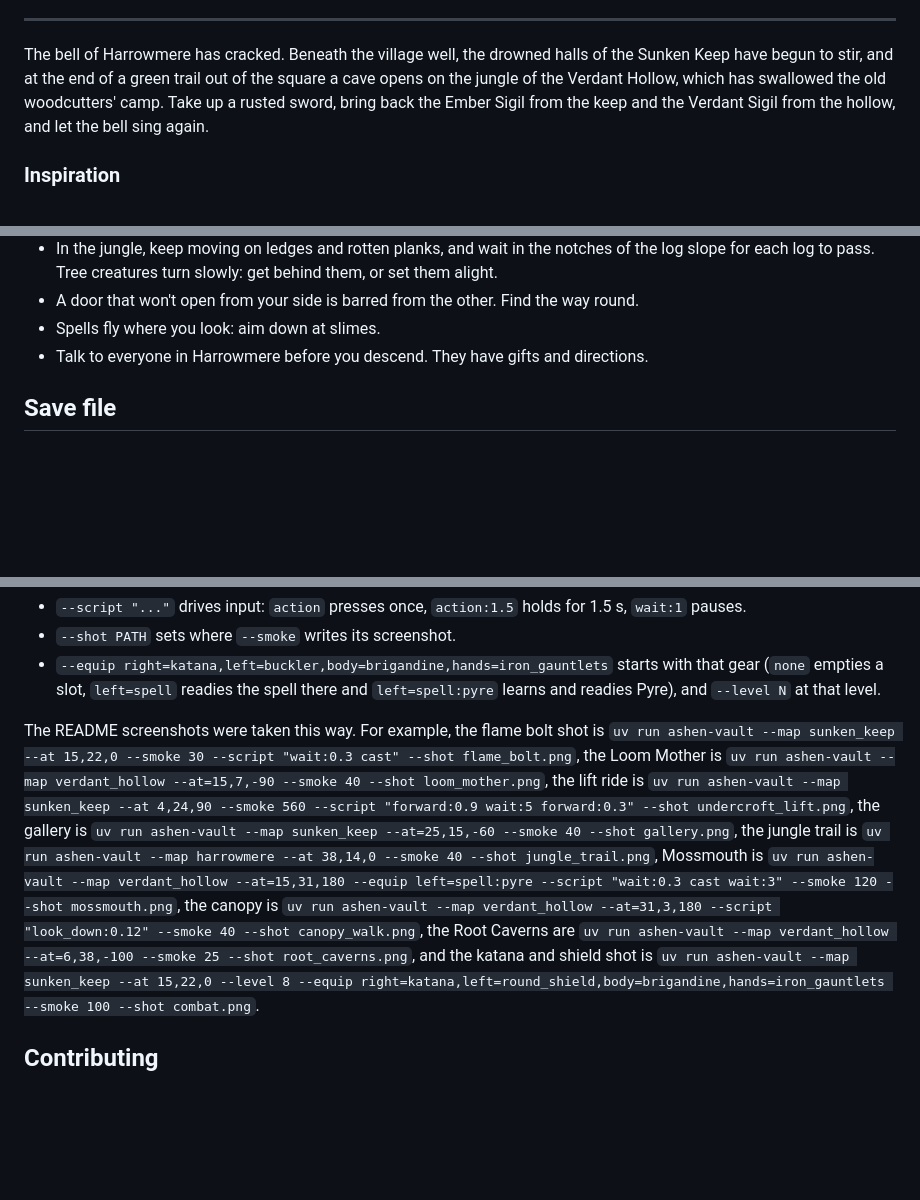
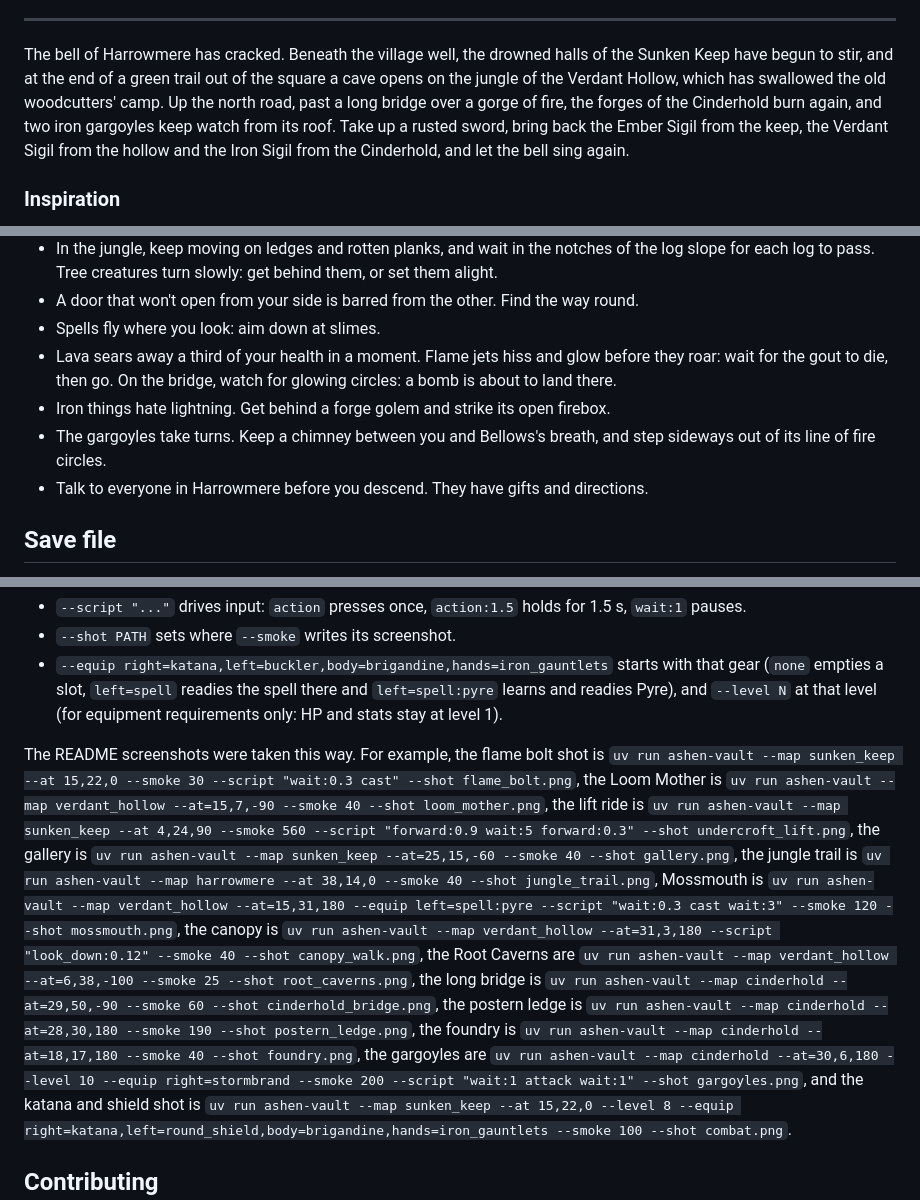
Before and after one commit to Victor-Fiamoncini/my_ashen_vault, a Markdown page: README.md, 3 parts joined by grey strips. Rendered like a GitHub page; blank space fills up the shorter version.

```diff
--- a/README.md
+++ b/README.md
@@ -12,8 +12,10 @@
 
 The bell of Harrowmere has cracked. Beneath the village well, the drowned halls of the Sunken Keep have
 begun to stir, and at the end of a green trail out of the square a cave opens on the jungle of the
-Verdant Hollow, which has swallowed the old woodcutters' camp. Take up a rusted sword, bring back the Ember Sigil from the keep and the Verdant
-Sigil from the hollow, and let the bell sing again.
+Verdant Hollow, which has swallowed the old woodcutters' camp. Up the north road, past a long bridge over
+a gorge of fire, the forges of the Cinderhold burn again, and two iron gargoyles keep watch from its roof.
+Take up a rusted sword, bring back the Ember Sigil from the keep, the Verdant Sigil from the hollow and the
+Iron Sigil from the Cinderhold, and let the bell sing again.
 
 ### Inspiration
 
@@ -265,6 +294,11 @@ The same list is in the game under **Controls** on the title and pause menus.
   for each log to pass. Tree creatures turn slowly: get behind them, or set them alight.
 - A door that won't open from your side is barred from the other. Find the way round.
 - Spells fly where you look: aim down at slimes.
+- Lava sears away a third of your health in a moment. Flame jets hiss and glow before they roar: wait for
+  the gout to die, then go. On the bridge, watch for glowing circles: a bomb is about to land there.
+- Iron things hate lightning. Get behind a forge golem and strike its open firebox.
+- The gargoyles take turns. Keep a chimney between you and Bellows's breath, and step sideways out of its
+  line of fire circles.
 - Talk to everyone in Harrowmere before you descend. They have gifts and directions.
 
 ## Save file
@@ -335,7 +371,7 @@ uv run ashen-vault --map sunken_keep --at 15,21,180 --smoke 100 --script "wait:1
 - `--shot PATH` sets where `--smoke` writes its screenshot.
 - `--equip right=katana,left=buckler,body=brigandine,hands=iron_gauntlets` starts with that gear (`none`
   empties a slot, `left=spell` readies the spell there and `left=spell:pyre` learns and readies Pyre),
-  and `--level N` at that level.
+  and `--level N` at that level (for equipment requirements only: HP and stats stay at level 1).
 
 The README screenshots were taken this way. For example, the flame bolt shot is
 `uv run ashen-vault --map sunken_keep --at 15,22,0 --smoke 30 --script "wait:0.3 cast" --shot flame_bolt.png`,
@@ -348,6 +384,11 @@ Mossmouth is
 `uv run ashen-vault --map verdant_hollow --at=15,31,180 --equip left=spell:pyre --script "wait:0.3 cast wait:3" --smoke 120 --shot mossmouth.png`,
 the canopy is `uv run ashen-vault --map verdant_hollow --at=31,3,180 --script "look_down:0.12" --smoke 40 --shot canopy_walk.png`,
 the Root Caverns are `uv run ashen-vault --map verdant_hollow --at=6,38,-100 --smoke 25 --shot root_caverns.png`,
+the long bridge is `uv run ashen-vault --map cinderhold --at=29,50,-90 --smoke 60 --shot cinderhold_bridge.png`,
+the postern ledge is `uv run ashen-vault --map cinderhold --at=28,30,180 --smoke 190 --shot postern_ledge.png`,
+the foundry is `uv run ashen-vault --map cinderhold --at=18,17,180 --smoke 40 --shot foundry.png`,
+the gargoyles are
+`uv run ashen-vault --map cinderhold --at=30,6,180 --level 10 --equip right=stormbrand --smoke 200 --script "wait:1 attack wait:1" --shot gargoyles.png`,
 and the katana and shield shot is
 `uv run ashen-vault --map sunken_keep --at 15,22,0 --level 8 --equip right=katana,left=round_shield,body=brigandine,hands=iron_gauntlets --smoke 100 --shot combat.png`.
 
```
Also changed, not shown: other parts of README.md (+36 -7 lines), docs/screenshots/cinderhold_bridge.png (added), docs/screenshots/foundry.png (added), docs/screenshots/gargoyles.png (added), docs/screenshots/postern_ledge.png (added).
